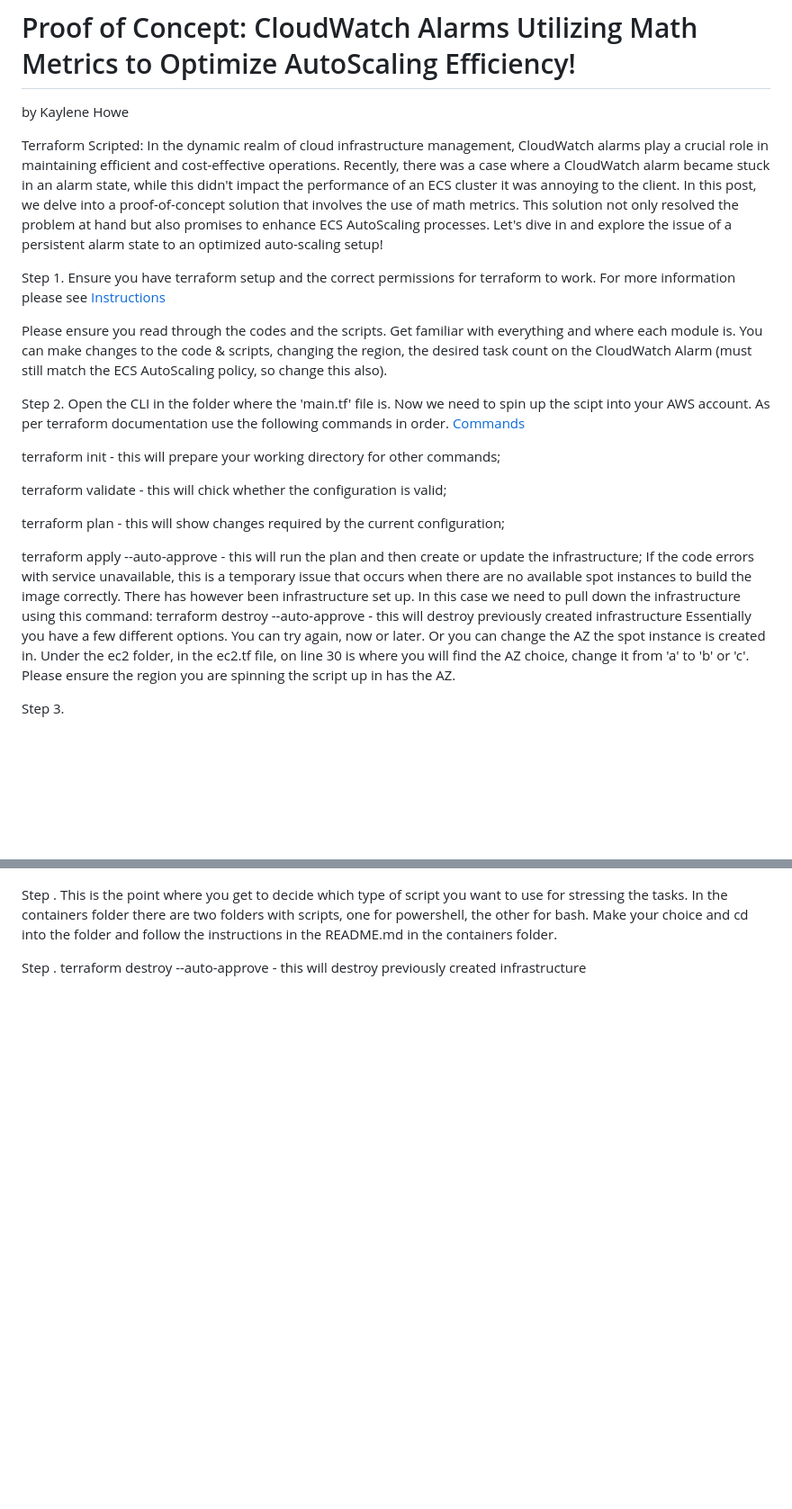
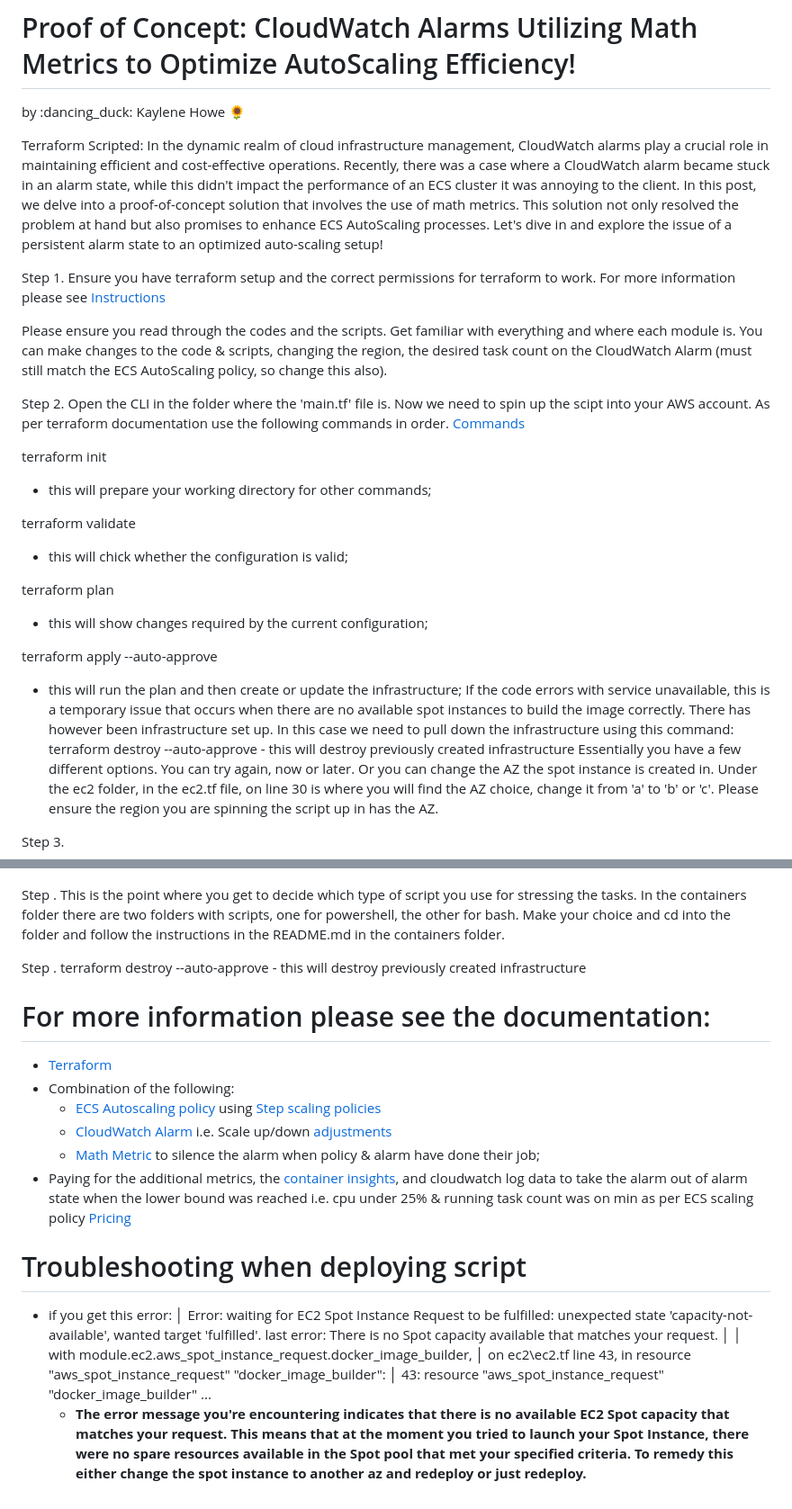
Before and after one commit to BearyNatural/SkillsJournal, a Markdown page: ECS_Fargate_CWMetrics/README.md, 2 parts joined by grey strips. Shown at 90% size. Rendered like a GitHub page; blank space fills up the shorter version.

Commit message:
20230913 Update
,checking updates in md

```diff
--- a/ECS_Fargate_CWMetrics/README.md
+++ b/ECS_Fargate_CWMetrics/README.md
@@ -1,30 +1,29 @@
 # Proof of Concept: CloudWatch Alarms Utilizing Math Metrics to Optimize AutoScaling Efficiency!
-by Kaylene Howe
+by :dancing_duck: Kaylene Howe :sunflower:
 
-  Terraform Scripted:
-  In the dynamic realm of cloud infrastructure management, CloudWatch alarms play a crucial role in maintaining efficient and cost-effective operations. Recently, there was a case where a CloudWatch alarm became stuck in an alarm state, while this didn't impact the performance of an ECS cluster it was annoying to the client.
-  In this post, we delve into a proof-of-concept solution that involves the use of math metrics. This solution not only resolved the problem at hand but also promises to enhance ECS AutoScaling processes. Let's dive in and explore the issue of a persistent alarm state to an optimized auto-scaling setup!
+Terraform Scripted:
+In the dynamic realm of cloud infrastructure management, CloudWatch alarms play a crucial role in maintaining efficient and cost-effective operations. Recently, there was a case where a CloudWatch alarm became stuck in an alarm state, while this didn't impact the performance of an ECS cluster it was annoying to the client.
+In this post, we delve into a proof-of-concept solution that involves the use of math metrics. This solution not only resolved the problem at hand but also promises to enhance ECS AutoScaling processes. Let's dive in and explore the issue of a persistent alarm state to an optimized auto-scaling setup!
 
 Step 1.
-  Ensure you have terraform setup and the correct permissions for terraform to work.  For more information please see [Instructions](https://developer.hashicorp.com/terraform/tutorials/aws-get-started/install-cli)
+Ensure you have terraform setup and the correct permissions for terraform to work.  For more information please see [Instructions](https://developer.hashicorp.com/terraform/tutorials/aws-get-started/install-cli)
 
-  Please ensure you read through the codes and the scripts.  Get familiar with everything and where each module is.  You can make changes to the code & scripts, changing the region, the desired task count on the CloudWatch Alarm (must still match the ECS AutoScaling policy, so change this also).
+Please ensure you read through the codes and the scripts.  Get familiar with everything and where each module is.  You can make changes to the code & scripts, changing the region, the desired task count on the CloudWatch Alarm (must still match the ECS AutoScaling policy, so change this also).
 
 Step 2.
-  Open the CLI in the folder where the 'main.tf' file is.  Now we need to spin up the scipt into your AWS account.  As per terraform documentation use the following commands in order. [Commands](https://developer.hashicorp.com/terraform/cli/commands)
+Open the CLI in the folder where the 'main.tf' file is.  Now we need to spin up the scipt into your AWS account.  As per terraform documentation use the following commands in order. [Commands](https://developer.hashicorp.com/terraform/cli/commands)
 
-  terraform init
-    - this will prepare your working directory for other commands;
+terraform init
+  - this will prepare your working directory for other commands;
 
-  terraform validate
-    - this will chick whether the configuration is valid;
+terraform validate
+  - this will chick whether the configuration is valid;
 
-  terraform plan
-    - this will show changes required by the current configuration;
+terraform plan
+  - this will show changes required by the current configuration;
 
-  terraform apply --auto-approve
-    - this will run the plan and then create or update the infrastructure;
-      If the code errors with service unavailable, this is a temporary issue that occurs when there are no available spot instances to build the image correctly.  There has however been infrastructure set up.  In this case we need to pull down the infrastructure using this command:
+terraform apply --auto-approve
+  - this will run the plan and then create or update the infrastructure; If the code errors with service unavailable, this is a temporary issue that occurs when there are no available spot instances to build the image correctly.  There has however been infrastructure set up.  In this case we need to pull down the infrastructure using this command:
         terraform destroy --auto-approve
         - this will destroy previously created infrastructure
       Essentially you have a few different options.  You can try again, now or later.  Or you can change the AZ the spot instance is created in.  Under the ec2 folder, in the ec2.tf file, on line 30 is where you will find the AZ choice, change it from 'a' to 'b' or 'c'.  Please ensure the region you are spinning the script up in has the AZ.
@@ -36,8 +35,26 @@ Step 3.
 
 
 Step .
-  This is the point where you get to decide which type of script you want to use for stressing the tasks.  In the containers folder there are two folders with scripts, one for powershell, the other for bash.  Make your choice and cd into the folder and follow the instructions in the README.md in the containers folder.
+  This is the point where you get to decide which type of script you use for stressing the tasks.  In the containers folder there are two folders with scripts, one for powershell, the other for bash.  Make your choice and cd into the folder and follow the instructions in the README.md in the containers folder.
 
 Step .
   terraform destroy --auto-approve
     - this will destroy previously created infrastructure
+
+
+# For more information please see the documentation:
+- [Terraform](https://registry.terraform.io/providers/hashicorp/aws/latest/docs)
+- Combination of the following:
+  - [ECS Autoscaling policy](https://docs.aws.amazon.com/AmazonECS/latest/developerguide/service-auto-scaling.html) using [Step scaling policies](https://docs.aws.amazon.com/AmazonECS/latest/developerguide/service-autoscaling-stepscaling.html)
+  - [CloudWatch Alarm](https://docs.aws.amazon.com/AmazonCloudWatch/latest/monitoring/AlarmThatSendsEmail.html) i.e. Scale up/down [adjustments](https://docs.aws.amazon.com/autoscaling/ec2/userguide/as-scaling-simple-step.html)
+  - [Math Metric](https://docs.aws.amazon.com/AmazonCloudWatch/latest/monitoring/Create-alarm-on-metric-math-expression.html) to silence the alarm when policy & alarm have done their job;
+- Paying for the additional metrics, the [container insights](https://docs.aws.amazon.com/AmazonCloudWatch/latest/monitoring/ContainerInsights.html), and cloudwatch log data to take the alarm out of alarm state when the lower bound was reached i.e. cpu under 25% & running task count was on min as per ECS scaling policy [Pricing](https://aws.amazon.com/cloudwatch/pricing/)
+
+# Troubleshooting when deploying script
+- if you get this error:
+    │ Error: waiting for EC2 Spot Instance Request to be fulfilled: unexpected state 'capacity-not-available', wanted target 'fulfilled'. last error: There is no Spot capacity available that matches your request.
+    │
+    │   with module.ec2.aws_spot_instance_request.docker_image_builder,
+    │   on ec2\ec2.tf line 43, in resource "aws_spot_instance_request" "docker_image_builder":
+    │   43: resource "aws_spot_instance_request" "docker_image_builder" ...
+  - **The error message you're encountering indicates that there is no available EC2 Spot capacity that matches your request. This means that at the moment you tried to launch your Spot Instance, there were no spare resources available in the Spot pool that met your specified criteria.  To remedy this either change the spot instance to another az and redeploy or just redeploy.**
```
